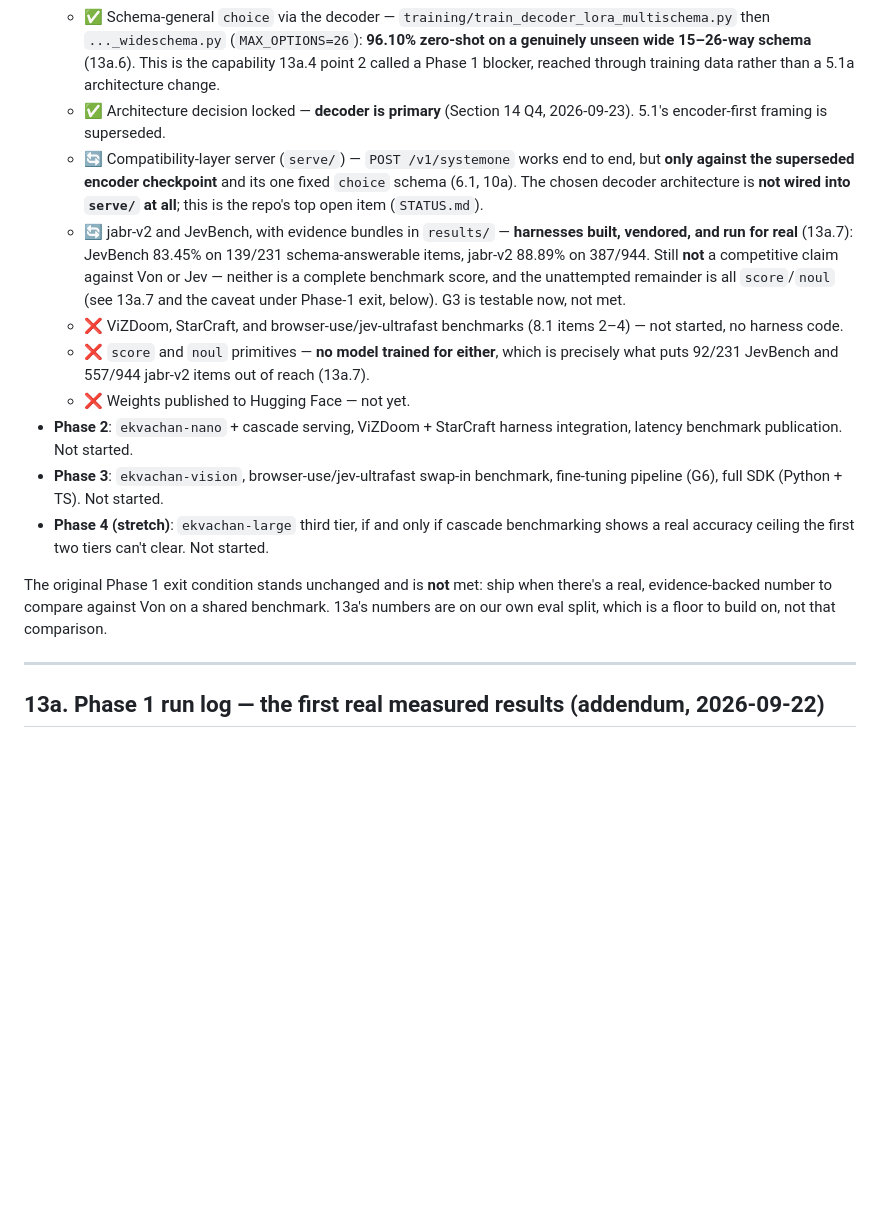
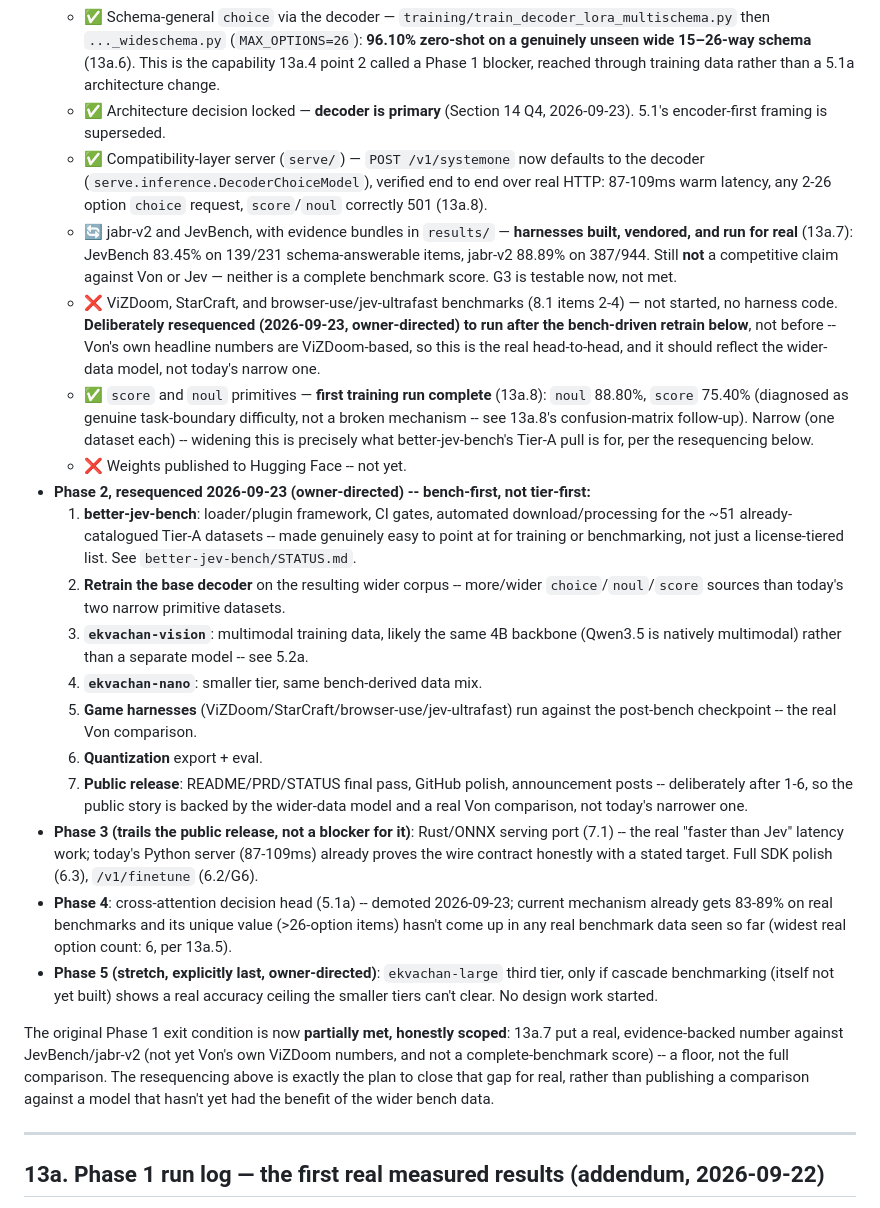
Before and after one commit to asp616848/better-jev-for-all, a Markdown page: PRD.md, the part around the change. Rendered like a GitHub page; blank space fills up the shorter version.

```diff
--- a/PRD.md
+++ b/PRD.md
@@ -439,16 +439,24 @@ Still **not** built, and deliberately so at this stage: the Rust/ONNX production
   - ✅ Decoder comparison arm (`training/train_decoder_lora.py`, the Qwen3.5-4B restricted-logit variant 3.1a/5.1 asked for) — **finished and it won**: 92.25% / 0.0232 raw ECE on a 60k-example subset, vs. the encoder's 86.32% / 0.0344 on 20× the data (13a.2). 13a explains why it's a subset.
   - ✅ Schema-general `choice` via the decoder — `training/train_decoder_lora_multischema.py` then `..._wideschema.py` (`MAX_OPTIONS=26`): **96.10% zero-shot on a genuinely unseen wide 15–26-way schema** (13a.6). This is the capability 13a.4 point 2 called a Phase 1 blocker, reached through training data rather than a 5.1a architecture change.
   - ✅ Architecture decision locked — **decoder is primary** (Section 14 Q4, 2026-09-23). 5.1's encoder-first framing is superseded.
-  - 🔄 Compatibility-layer server (`serve/`) — `POST /v1/systemone` works end to end, but **only against the superseded encoder checkpoint** and its one fixed `choice` schema (6.1, 10a). The chosen decoder architecture is **not wired into `serve/` at all**; this is the repo's top open item (`STATUS.md`).
-  - 🔄 jabr-v2 and JevBench, with evidence bundles in `results/` — **harnesses built, vendored, and run for real** (13a.7): JevBench 83.45% on 139/231 schema-answerable items, jabr-v2 88.89% on 387/944. Still **not** a competitive claim against Von or Jev — neither is a complete benchmark score, and the unattempted remainder is all `score`/`noul` (see 13a.7 and the caveat under Phase-1 exit, below). G3 is testable now, not met.
-  - ❌ ViZDoom, StarCraft, and browser-use/jev-ultrafast benchmarks (8.1 items 2–4) — not started, no harness code.
-  - ❌ `score` and `noul` primitives — **no model trained for either**, which is precisely what puts 92/231 JevBench and 557/944 jabr-v2 items out of reach (13a.7).
-  - ❌ Weights published to Hugging Face — not yet.
-- **Phase 2**: `ekvachan-nano` + cascade serving, ViZDoom + StarCraft harness integration, latency benchmark publication. Not started.
-- **Phase 3**: `ekvachan-vision`, browser-use/jev-ultrafast swap-in benchmark, fine-tuning pipeline (G6), full SDK (Python + TS). Not started.
-- **Phase 4 (stretch)**: `ekvachan-large` third tier, if and only if cascade benchmarking shows a real accuracy ceiling the first two tiers can't clear. Not started.
+  - ✅ Compatibility-layer server (`serve/`) — `POST /v1/systemone` now defaults to the decoder (`serve.inference.DecoderChoiceModel`), verified end to end over real HTTP: 87-109ms warm latency, any 2-26 option `choice` request, `score`/`noul` correctly 501 (13a.8).
+  - 🔄 jabr-v2 and JevBench, with evidence bundles in `results/` — **harnesses built, vendored, and run for real** (13a.7): JevBench 83.45% on 139/231 schema-answerable items, jabr-v2 88.89% on 387/944. Still **not** a competitive claim against Von or Jev — neither is a complete benchmark score. G3 is testable now, not met.
+  - ❌ ViZDoom, StarCraft, and browser-use/jev-ultrafast benchmarks (8.1 items 2-4) — not started, no harness code. **Deliberately resequenced (2026-09-23, owner-directed) to run after the bench-driven retrain below**, not before -- Von's own headline numbers are ViZDoom-based, so this is the real head-to-head, and it should reflect the wider-data model, not today's narrow one.
+  - ✅ `score` and `noul` primitives — **first training run complete** (13a.8): `noul` 88.80%, `score` 75.40% (diagnosed as genuine task-boundary difficulty, not a broken mechanism -- see 13a.8's confusion-matrix follow-up). Narrow (one dataset each) -- widening this is precisely what better-jev-bench's Tier-A pull is for, per the resequencing below.
+  - ❌ Weights published to Hugging Face -- not yet.
+- **Phase 2, resequenced 2026-09-23 (owner-directed) -- bench-first, not tier-first:**
+  1. **better-jev-bench**: loader/plugin framework, CI gates, automated download/processing for the ~51 already-catalogued Tier-A datasets -- made genuinely easy to point at for training or benchmarking, not just a license-tiered list. See `better-jev-bench/STATUS.md`.
+  2. **Retrain the base decoder** on the resulting wider corpus -- more/wider `choice`/`noul`/`score` sources than today's two narrow primitive datasets.
+  3. **`ekvachan-vision`**: multimodal training data, likely the same 4B backbone (Qwen3.5 is natively multimodal) rather than a separate model -- see 5.2a.
+  4. **`ekvachan-nano`**: smaller tier, same bench-derived data mix.
+  5. **Game harnesses** (ViZDoom/StarCraft/browser-use/jev-ultrafast) run against the post-bench checkpoint -- the real Von comparison.
+  6. **Quantization** export + eval.
+  7. **Public release**: README/PRD/STATUS final pass, GitHub polish, announcement posts -- deliberately after 1-6, so the public story is backed by the wider-data model and a real Von comparison, not today's narrower one.
+- **Phase 3 (trails the public release, not a blocker for it)**: Rust/ONNX serving port (7.1) -- the real "faster than Jev" latency work; today's Python server (87-109ms) already proves the wire contract honestly with a stated target. Full SDK polish (6.3), `/v1/finetune` (6.2/G6).
+- **Phase 4**: cross-attention decision head (5.1a) -- demoted 2026-09-23; current mechanism already gets 83-89% on real benchmarks and its unique value (>26-option items) hasn't come up in any real benchmark data seen so far (widest real option count: 6, per 13a.5).
+- **Phase 5 (stretch, explicitly last, owner-directed)**: `ekvachan-large` third tier, only if cascade benchmarking (itself not yet built) shows a real accuracy ceiling the smaller tiers can't clear. No design work started.
 
-The original Phase 1 exit condition stands unchanged and is **not** met: ship when there's a real, evidence-backed number to compare against Von on a shared benchmark. 13a's numbers are on our own eval split, which is a floor to build on, not that comparison.
+The original Phase 1 exit condition is now **partially met, honestly scoped**: 13a.7 put a real, evidence-backed number against JevBench/jabr-v2 (not yet Von's own ViZDoom numbers, and not a complete-benchmark score) -- a floor, not the full comparison. The resequencing above is exactly the plan to close that gap for real, rather than publishing a comparison against a model that hasn't yet had the benefit of the wider bench data.
 
 ---
 
```
Also changed, not shown: STATUS.md (+14 -15 lines).
